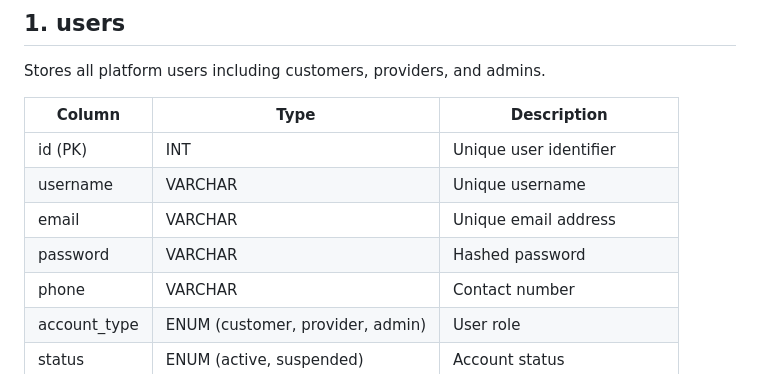
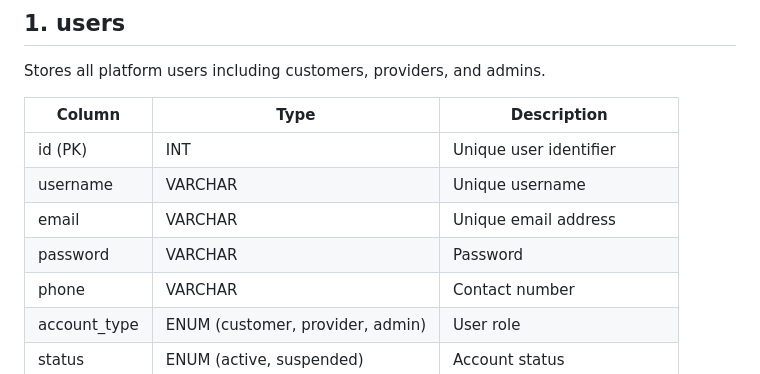
Before and after one commit to Vrund2007/UrbanEase-main, a Markdown page: database.md, the part around the change. GitHub-like rendering.

Commit message:
Clarify password field description in database.md
Updated the description of the password field in the database schema.

```diff
--- a/database.md
+++ b/database.md
@@ -12,7 +12,7 @@ Stores all platform users including customers, providers, and admins.
 | id (PK) | INT | Unique user identifier |
 | username | VARCHAR | Unique username |
 | email | VARCHAR | Unique email address |
-| password | VARCHAR | Hashed password |
+| password | VARCHAR | Password |
 | phone | VARCHAR | Contact number |
 | account_type | ENUM (customer, provider, admin) | User role |
 | status | ENUM (active, suspended) | Account status |
```
